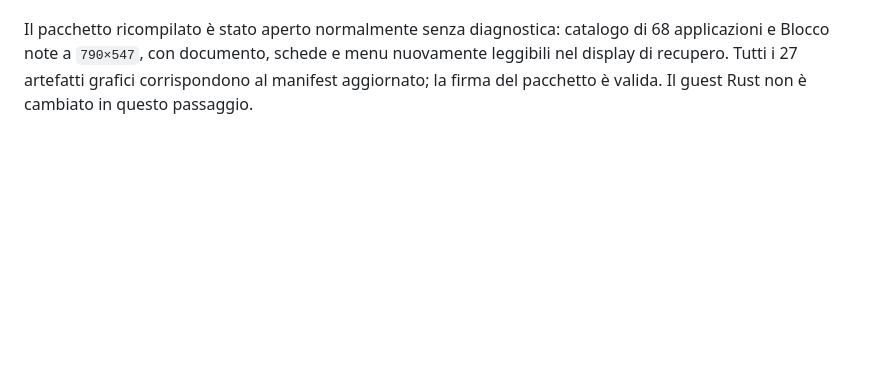
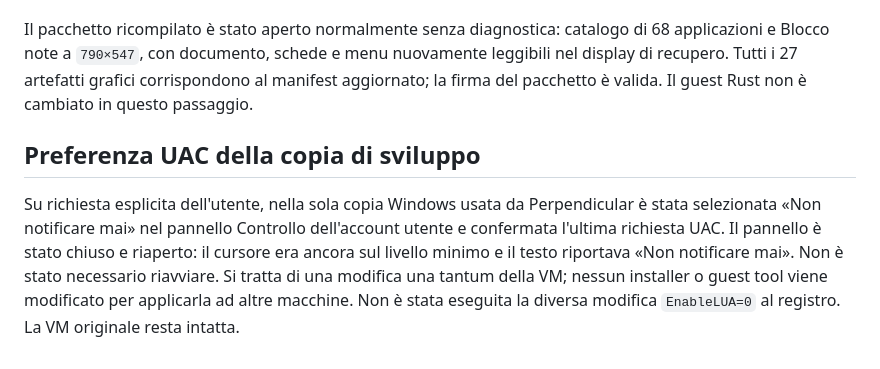
Before and after one commit to FedericoDeBona/perpendicular_desktop, a Markdown page: docs/VERIFICATION.md, the part around the change. Drawn GitHub-style; blank space fills up the shorter version.

Commit message:
Document requested UAC preference on development Windows copy

```diff
--- a/docs/VERIFICATION.md
+++ b/docs/VERIFICATION.md
@@ -129,3 +129,7 @@ Nella prova successiva nell'app reale, dopo il boot e l'apertura di Blocco note
 Restano difetti visivi sostanziali: Blocco note aveva parti mancanti nella cattura della singola finestra, e anche la console nativa mostrava sfondo nero e testo incompleto nel menu. La correzione della durata delle risorse non dimostra quindi un rendering ordinario corretto. Desktop protetto, riuso/esaurimento delle identità, DPI, posizioni condivise e più monitor restano da completare. Il profilo standard rimane selezionato per lasciare disponibile l'app. Nessuna modifica ai documenti, alla VM originale o alle protezioni Windows.
 
 Il pacchetto ricompilato è stato aperto normalmente senza diagnostica: catalogo di 68 applicazioni e Blocco note a `790×547`, con documento, schede e menu nuovamente leggibili nel display di recupero. Tutti i 27 artefatti grafici corrispondono al manifest aggiornato; la firma del pacchetto è valida. Il guest Rust non è cambiato in questo passaggio.
+
+## Preferenza UAC della copia di sviluppo
+
+Su richiesta esplicita dell'utente, nella sola copia Windows usata da Perpendicular è stata selezionata «Non notificare mai» nel pannello Controllo dell'account utente e confermata l'ultima richiesta UAC. Il pannello è stato chiuso e riaperto: il cursore era ancora sul livello minimo e il testo riportava «Non notificare mai». Non è stato necessario riavviare. Si tratta di una modifica una tantum della VM; nessun installer o guest tool viene modificato per applicarla ad altre macchine. Non è stata eseguita la diversa modifica `EnableLUA=0` al registro. La VM originale resta intatta.
```
